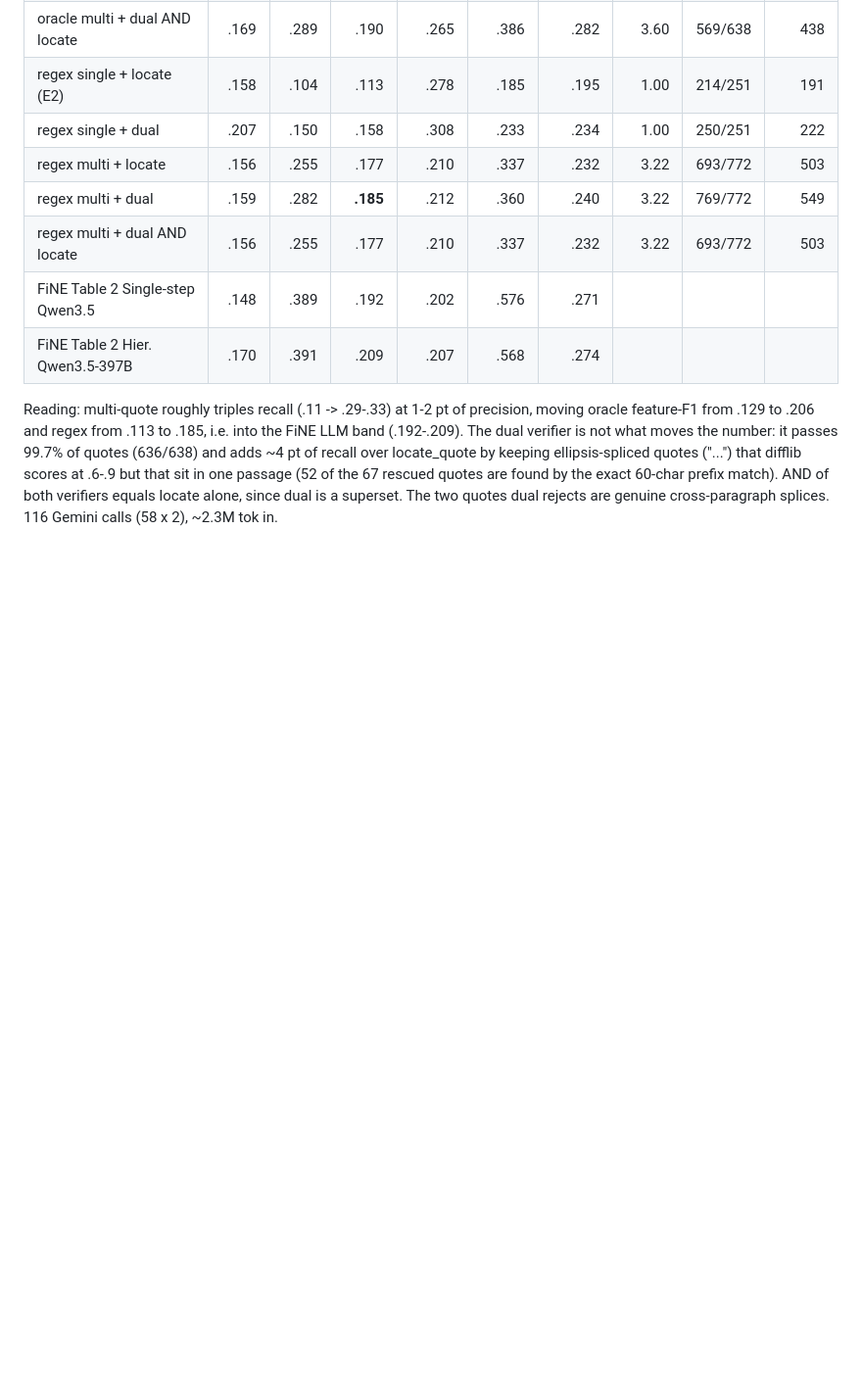
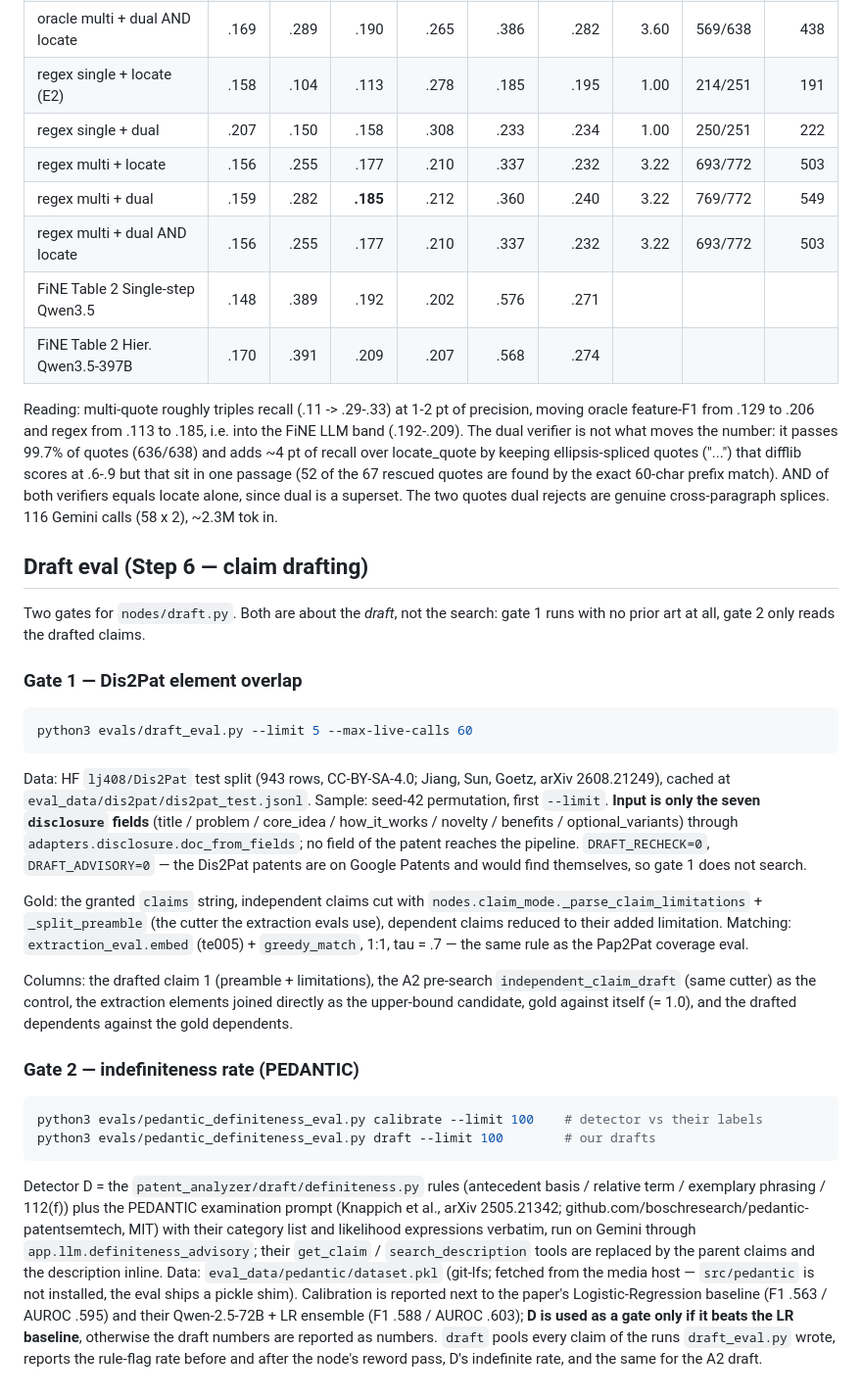
Before and after one commit to CyberChickZ/patent-analyzer, a Markdown page: backend/evals/README.md, the part around the change. Shown at 98% size. Drawn GitHub-style; blank space fills up the shorter version.

Commit message:
docs(evals): README section for the two draft gates — Dis2Pat element overlap (disclosure-only input, no search, greedy te005 at .7, A2 / elements-direct / gold-self controls) and the PEDANTIC indefiniteness rate (detector calibrated against the paper's LR baseline before it may be used as a gate)
Claude-Session: https://claude.ai/code/session_01A13L1mZHdC8JZZjKqHmPoS

````diff
--- a/backend/evals/README.md
+++ b/backend/evals/README.md
@@ -211,3 +211,58 @@ the 67 rescued quotes are found by the exact 60-char prefix match). AND
 of both verifiers equals locate alone, since dual is a superset. The two
 quotes dual rejects are genuine cross-paragraph splices. 116 Gemini calls
 (58 x 2), ~2.3M tok in.
+
+
+## Draft eval (Step 6 — claim drafting)
+
+Two gates for `nodes/draft.py`. Both are about the *draft*, not the search:
+gate 1 runs with no prior art at all, gate 2 only reads the drafted claims.
+
+### Gate 1 — Dis2Pat element overlap
+
+```bash
+python3 evals/draft_eval.py --limit 5 --max-live-calls 60
+```
+
+Data: HF `lj408/Dis2Pat` test split (943 rows, CC-BY-SA-4.0; Jiang, Sun,
+Goetz, arXiv 2608.21249), cached at `eval_data/dis2pat/dis2pat_test.jsonl`.
+Sample: seed-42 permutation, first `--limit`. **Input is only the seven
+`disclosure` fields** (title / problem / core_idea / how_it_works / novelty /
+benefits / optional_variants) through `adapters.disclosure.doc_from_fields`;
+no field of the patent reaches the pipeline. `DRAFT_RECHECK=0`,
+`DRAFT_ADVISORY=0` — the Dis2Pat patents are on Google Patents and would
+find themselves, so gate 1 does not search.
+
+Gold: the granted `claims` string, independent claims cut with
+`nodes.claim_mode._parse_claim_limitations` + `_split_preamble` (the cutter
+the extraction evals use), dependent claims reduced to their added
+limitation. Matching: `extraction_eval.embed` (te005) + `greedy_match`, 1:1,
+tau = .7 — the same rule as the Pap2Pat coverage eval.
+
+Columns: the drafted claim 1 (preamble + limitations), the A2 pre-search
+`independent_claim_draft` (same cutter) as the control, the extraction
+elements joined directly as the upper-bound candidate, gold against itself
+(= 1.0), and the drafted dependents against the gold dependents.
+
+### Gate 2 — indefiniteness rate (PEDANTIC)
+
+```bash
+python3 evals/pedantic_definiteness_eval.py calibrate --limit 100    # detector vs their labels
+python3 evals/pedantic_definiteness_eval.py draft --limit 100        # our drafts
+```
+
+Detector D = the `patent_analyzer/draft/definiteness.py` rules (antecedent
+basis / relative term / exemplary phrasing / 112(f)) plus the PEDANTIC
+examination prompt (Knappich et al., arXiv 2505.21342;
+github.com/boschresearch/pedantic-patentsemtech, MIT) with their category
+list and likelihood expressions verbatim, run on Gemini through
+`app.llm.definiteness_advisory`; their `get_claim` / `search_description`
+tools are replaced by the parent claims and the description inline. Data:
+`eval_data/pedantic/dataset.pkl` (git-lfs; fetched from the media host —
+`src/pedantic` is not installed, the eval ships a pickle shim). Calibration
+is reported next to the paper's Logistic-Regression baseline (F1 .563 /
+AUROC .595) and their Qwen-2.5-72B + LR ensemble (F1 .588 / AUROC .603);
+**D is used as a gate only if it beats the LR baseline**, otherwise the
+draft numbers are reported as numbers. `draft` pools every claim of the
+runs `draft_eval.py` wrote, reports the rule-flag rate before and after the
+node's reword pass, D's indefinite rate, and the same for the A2 draft.
````
